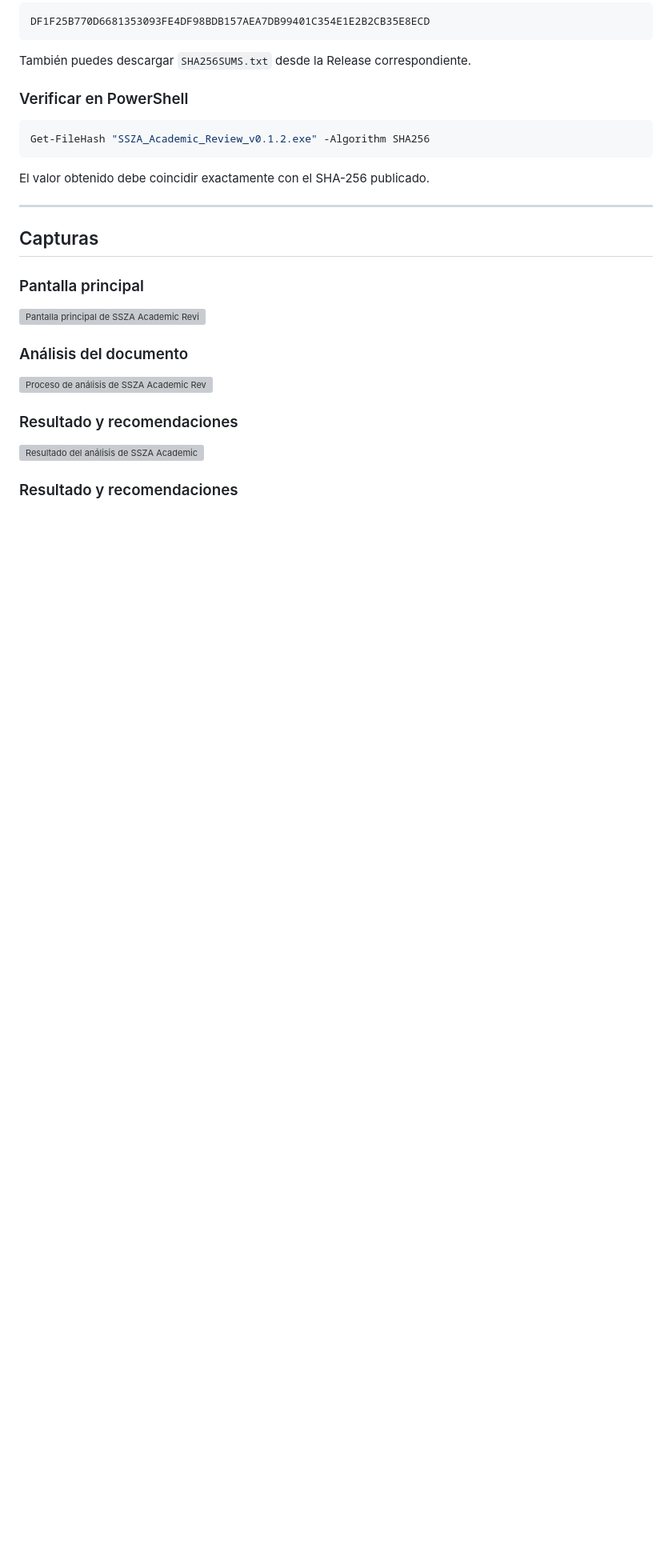
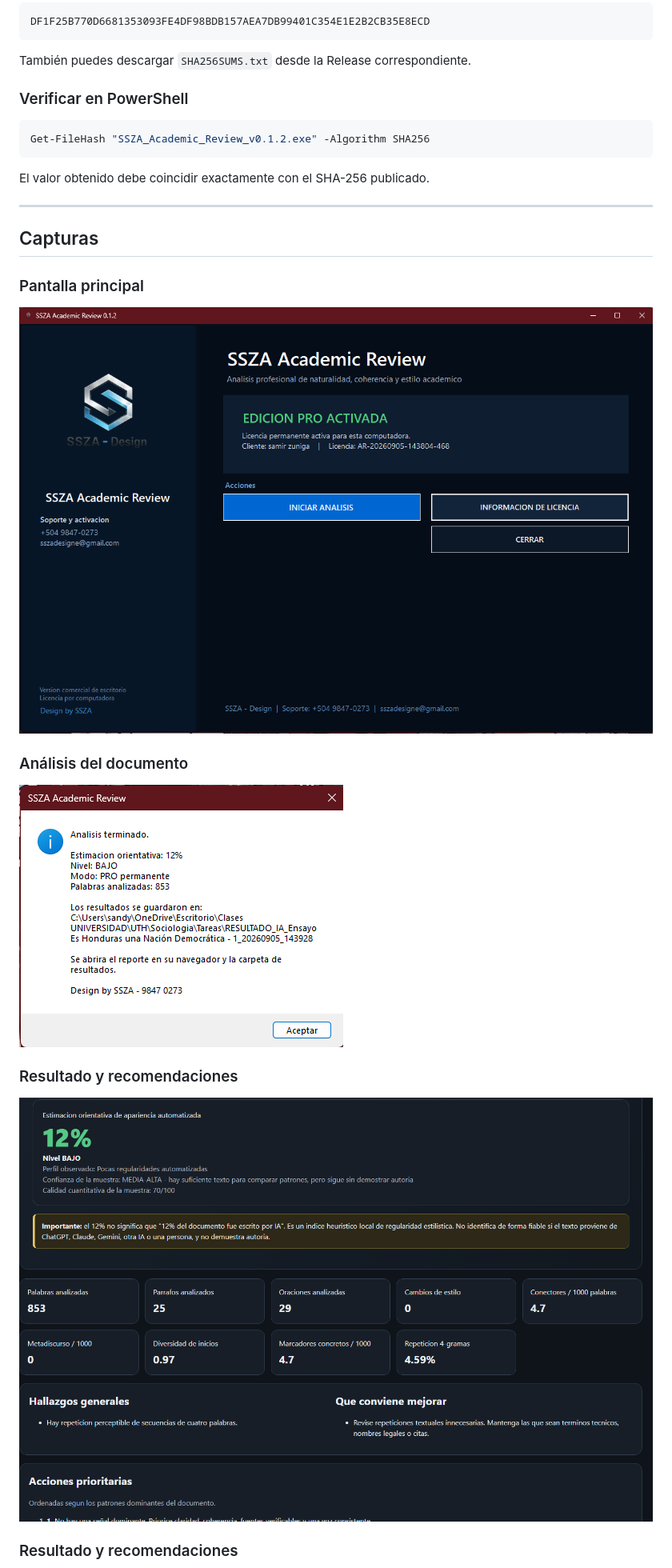
Before and after one commit to sszadesign/SSZA-Academic-Review, a Markdown page: README.md, the part around one of its changes. Shown at 80% size. Rendered like a GitHub page; blank space fills up the shorter version; grey boxes are pictures that could not be loaded.

```diff
--- a/README.md
+++ b/README.md
@@ -172,15 +172,15 @@ El valor obtenido debe coincidir exactamente con el SHA-256 publicado.
 
 ### Pantalla principal
 
-![Pantalla principal de SSZA Academic Review](assets/screenshots/inicio.png)
+![Pantalla principal de SSZA Academic Review](assets/screenshots/Inicio.png)
 
 ### Análisis del documento
 
-![Proceso de análisis de SSZA Academic Review](assets/screenshots/resultado.png)
+![Proceso de análisis de SSZA Academic Review](assets/screenshots/Resultado.png)
 
 ### Resultado y recomendaciones
 
-![Resultado del análisis de SSZA Academic Review](assets/screenshots/resultado_2.png)
+![Resultado del análisis de SSZA Academic Review](assets/screenshots/Resultado_2.png)
 
 ### Resultado y recomendaciones
 
```
Also changed, not shown: other parts of README.md (+2 -2 lines).
